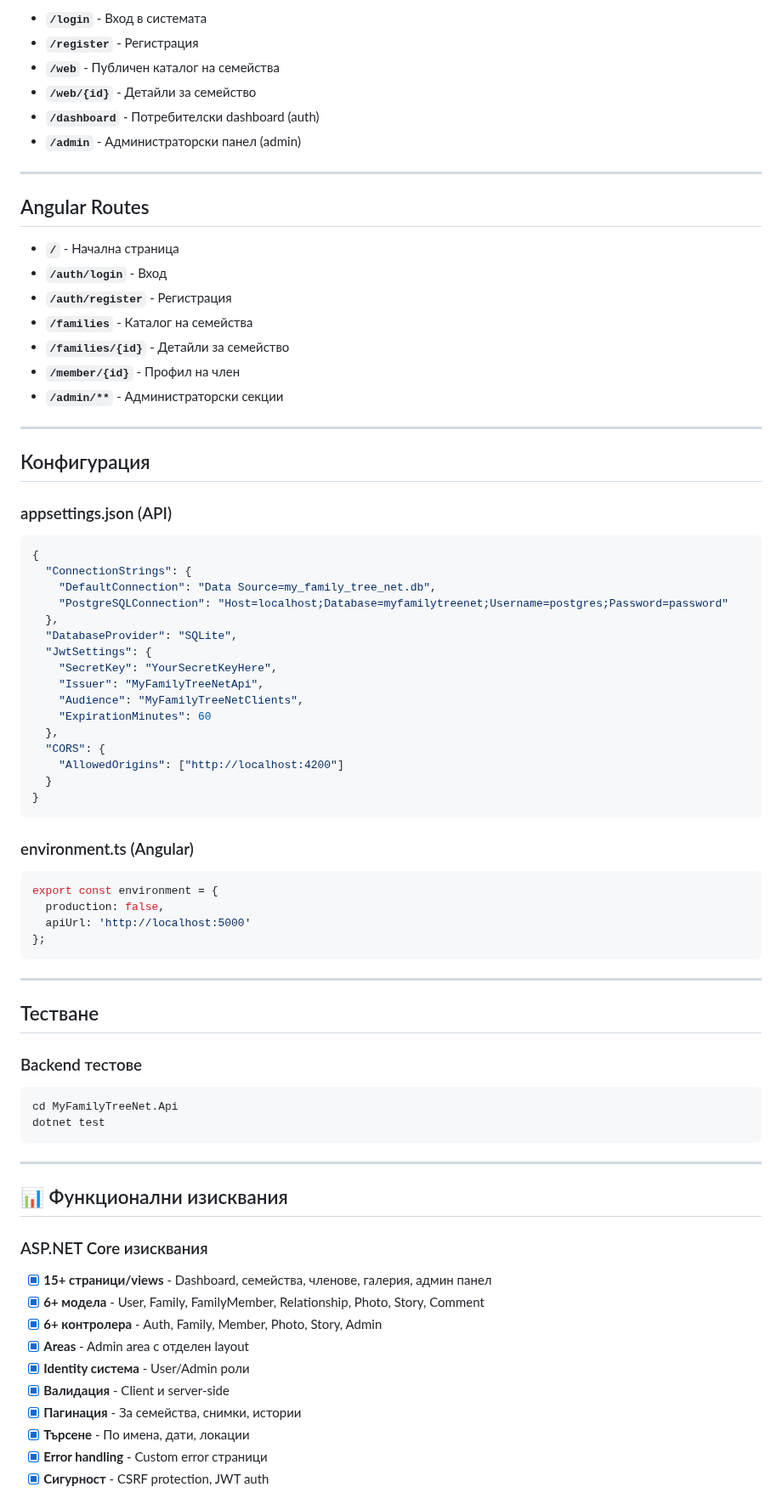
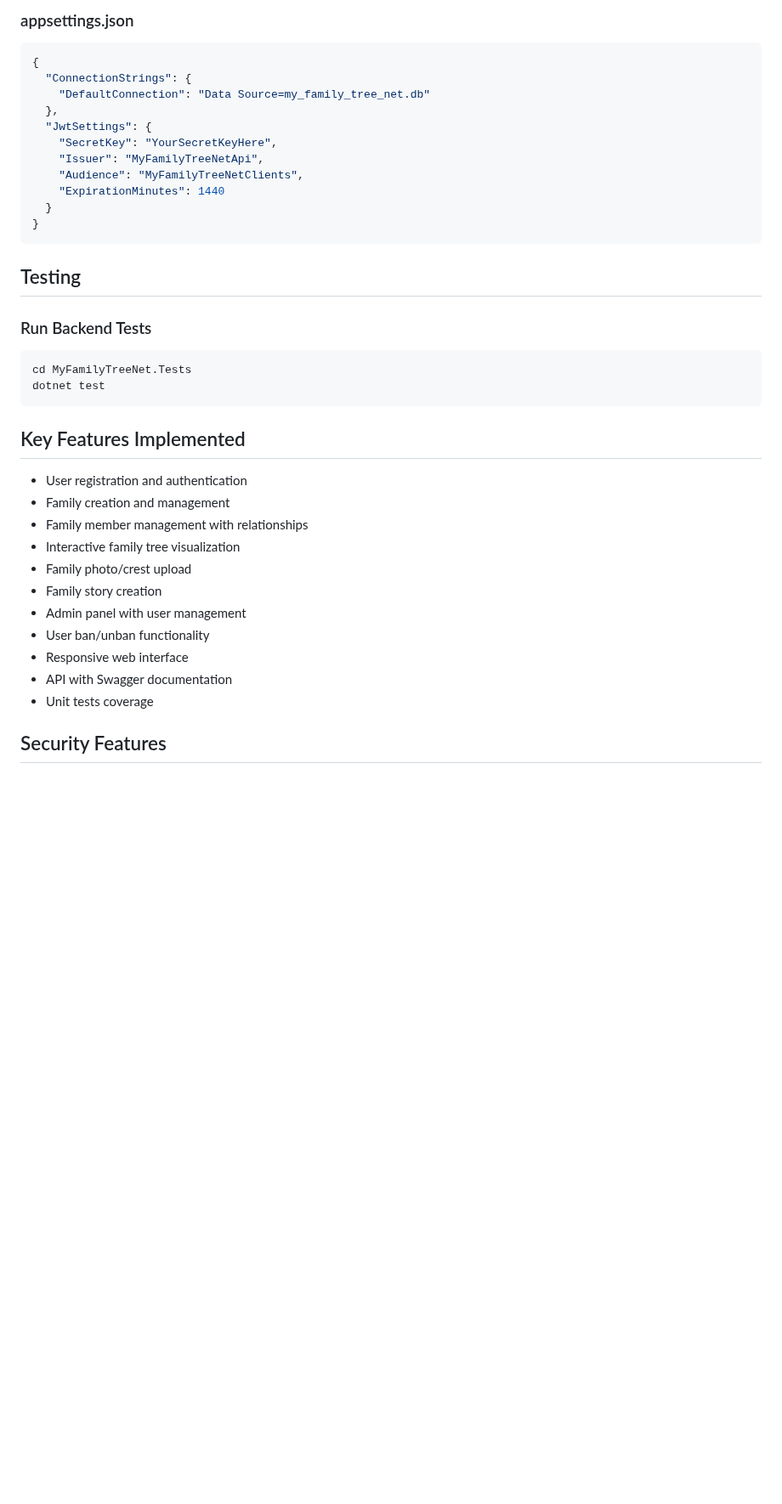
Before and after one commit to MariyanYordanov/MyFamilyTreeNet, a Markdown page: README.md, the part around one of its changes. Shown at 85% size. Rendered like a GitHub page; blank space fills up the shorter version.

````diff
--- a/README.md
+++ b/README.md
@@ -209,80 +161,41 @@ API-то също предлага традиционен MVC уеб интер
 
-- **`/login`** - Вход в системата
-- **`/register`** - Регистрация
-- **`/web`** - Публичен каталог на семейства
-- **`/web/{id}`** - Детайли за семейство
-- **`/dashboard`** - Потребителски dashboard (auth)
-- **`/admin`** - Администраторски панел (admin)
-
----
-
-## Angular Routes
-
-- **`/`** - Начална страница
-- **`/auth/login`** - Вход
-- **`/auth/register`** - Регистрация
-- **`/families`** - Каталог на семейства
-- **`/families/{id}`** - Детайли за семейство
-- **`/member/{id}`** - Профил на член
-- **`/admin/**`** - Администраторски секции
-
----
-
-## Конфигурация
-
-### appsettings.json (API)
+### appsettings.json
 
 ```json
 {
   "ConnectionStrings": {
-    "DefaultConnection": "Data Source=my_family_tree_net.db",
-    "PostgreSQLConnection": "Host=localhost;Database=myfamilytreenet;Username=postgres;Password=password"
+    "DefaultConnection": "Data Source=my_family_tree_net.db"
   },
-  "DatabaseProvider": "SQLite",
   "JwtSettings": {
     "SecretKey": "YourSecretKeyHere",
     "Issuer": "MyFamilyTreeNetApi",
     "Audience": "MyFamilyTreeNetClients",
-    "ExpirationMinutes": 60
-  },
-  "CORS": {
-    "AllowedOrigins": ["http://localhost:4200"]
+    "ExpirationMinutes": 1440
   }
 }
 ```
 
-### environment.ts (Angular)
+## Testing
 
-```typescript
-export const environment = {
-  production: false,
-  apiUrl: 'http://localhost:5000'
-};
-```
-
----
-
-## Тестване
-
-### Backend тестове
+### Run Backend Tests
 ```bash
-cd MyFamilyTreeNet.Api
+cd MyFamilyTreeNet.Tests
 dotnet test
 ```
 
----
+## Key Features Implemented
 
-## 📊 Функционални изисквания
+- User registration and authentication
+- Family creation and management
+- Family member management with relationships
+- Interactive family tree visualization
+- Family photo/crest upload
+- Family story creation
+- Admin panel with user management
+- User ban/unban functionality
+- Responsive web interface
+- API with Swagger documentation
+- Unit tests coverage
 
-### ASP.NET Core изисквания
-- [x] **15+ страници/views** - Dashboard, семейства, членове, галерия, админ панел
-- [x] **6+ модела** - User, Family, FamilyMember, Relationship, Photo, Story, Comment
-- [x] **6+ контролера** - Auth, Family, Member, Photo, Story, Admin
-- [x] **Areas** - Admin area с отделен layout
-- [x] **Identity система** - User/Admin роли
-- [x] **Валидация** - Client и server-side
-- [x] **Пагинация** - За семейства, снимки, истории
-- [x] **Търсене** - По имена, дати, локации
-- [x] **Error handling** - Custom error страници
-- [x] **Сигурност** - CSRF protection, JWT auth
+## Security Features
 
````
Also changed, not shown: other parts of README.md (+125 -167 lines).
